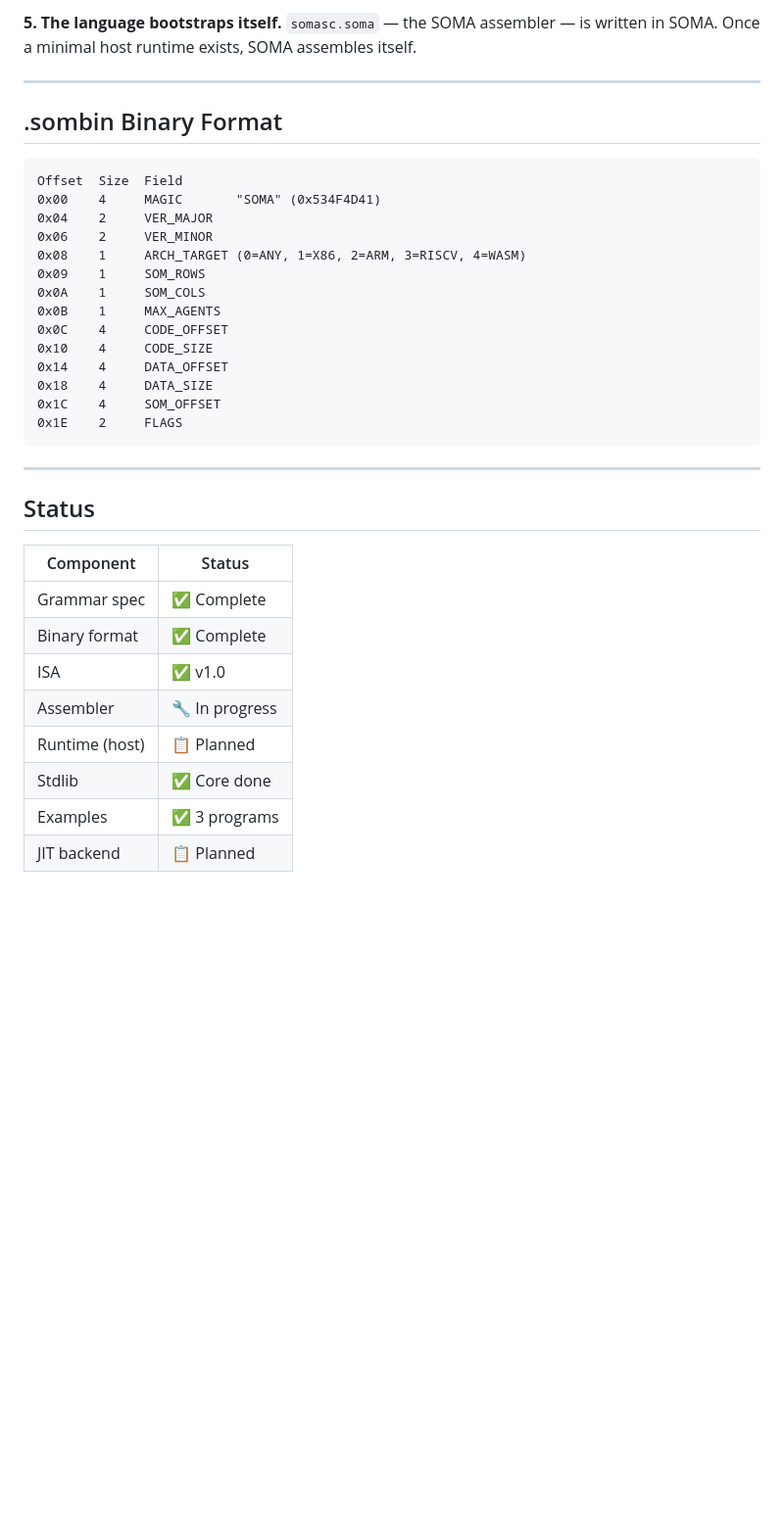
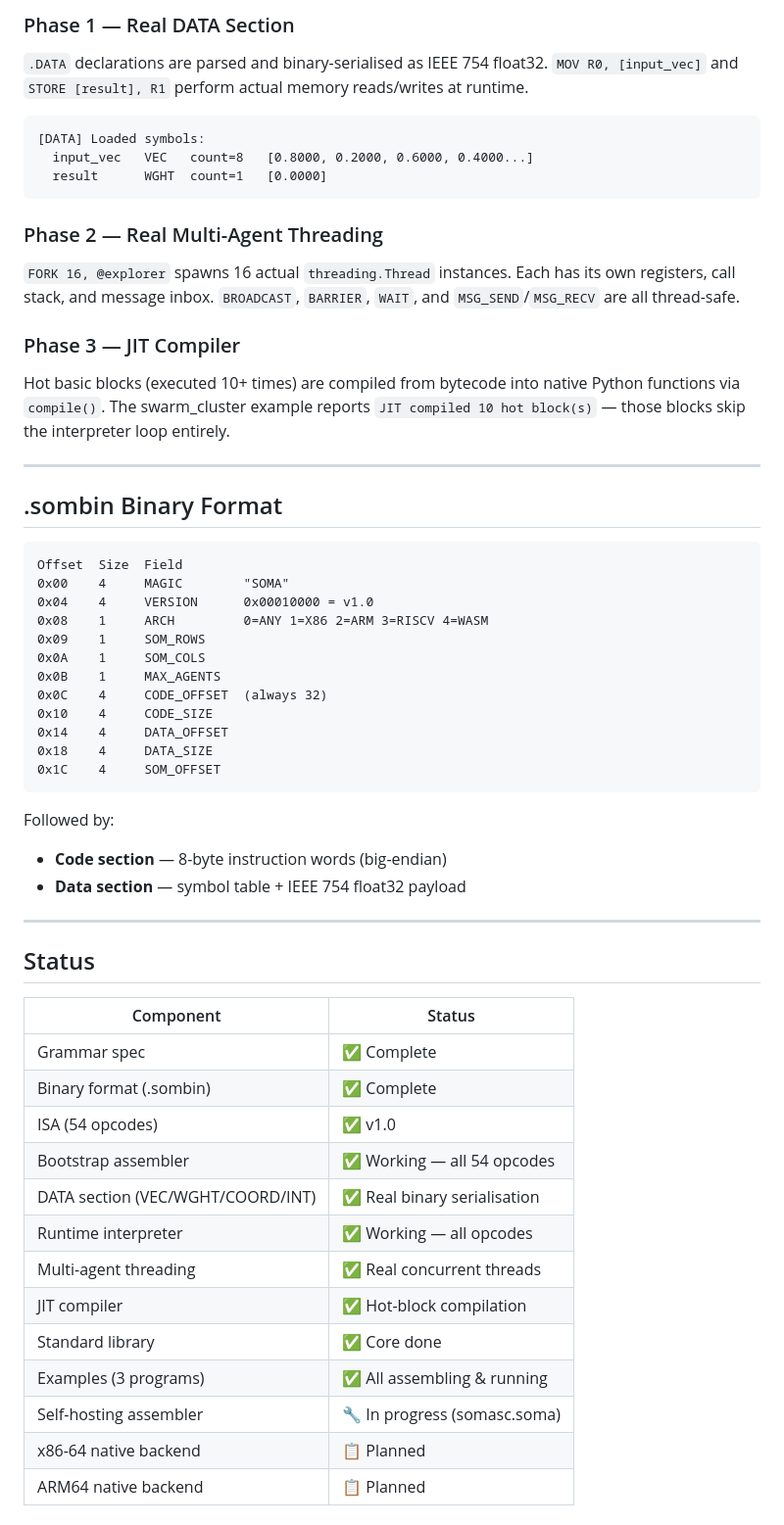
Before and after one commit to sbhadade/soma-lang, a Markdown page: README.md, the part around one of its changes. Shown at 98% size. Rendered like a GitHub page; blank space fills up the shorter version.

````diff
--- a/README.md
+++ b/README.md
@@ -183,6 +188,18 @@ With the `SELF_MODIFYING` flag, SOMA programs can rewrite their own weight maps
 
-**5. The language bootstraps itself.**
-`somasc.soma` — the SOMA assembler — is written in SOMA. Once a minimal host runtime exists, SOMA assembles itself.
+### Phase 1 — Real DATA Section
+`.DATA` declarations are parsed and binary-serialised as IEEE 754 float32. `MOV R0, [input_vec]` and `STORE [result], R1` perform actual memory reads/writes at runtime.
+
+```
+[DATA] Loaded symbols:
+  input_vec   VEC   count=8   [0.8000, 0.2000, 0.6000, 0.4000...]
+  result      WGHT  count=1   [0.0000]
+```
+
+### Phase 2 — Real Multi-Agent Threading
+`FORK 16, @explorer` spawns 16 actual `threading.Thread` instances. Each has its own registers, call stack, and message inbox. `BROADCAST`, `BARRIER`, `WAIT`, and `MSG_SEND`/`MSG_RECV` are all thread-safe.
+
+### Phase 3 — JIT Compiler
+Hot basic blocks (executed 10+ times) are compiled from bytecode into native Python functions via `compile()`. The swarm_cluster example reports `JIT compiled 10 hot block(s)` — those blocks skip the interpreter loop entirely.
 
 ---
 
@@ -190,32 +207,40 @@ With the `SELF_MODIFYING` flag, SOMA programs can rewrite their own weight maps
 
 ```
 Offset  Size  Field
-0x00    4     MAGIC       "SOMA" (0x534F4D41)
-0x04    2     VER_MAJOR
-0x06    2     VER_MINOR
-0x08    1     ARCH_TARGET (0=ANY, 1=X86, 2=ARM, 3=RISCV, 4=WASM)
+0x00    4     MAGIC        "SOMA"
+0x04    4     VERSION      0x00010000 = v1.0
+0x08    1     ARCH         0=ANY 1=X86 2=ARM 3=RISCV 4=WASM
 0x09    1     SOM_ROWS
 0x0A    1     SOM_COLS
 0x0B    1     MAX_AGENTS
-0x0C    4     CODE_OFFSET
+0x0C    4     CODE_OFFSET  (always 32)
 0x10    4     CODE_SIZE
 0x14    4     DATA_OFFSET
 0x18    4     DATA_SIZE
 0x1C    4     SOM_OFFSET
-0x1E    2     FLAGS
 ```
+
+Followed by:
+- **Code section** — 8-byte instruction words (big-endian)
+- **Data section** — symbol table + IEEE 754 float32 payload
 
 ---
 
 ## Status
 
-| Component       | Status        |
-|-----------------|---------------|
-| Grammar spec    | ✅ Complete    |
-| Binary format   | ✅ Complete    |
-| ISA             | ✅ v1.0        |
-| Assembler       | 🔧 In progress |
-| Runtime (host)  | 📋 Planned     |
-| Stdlib          | ✅ Core done   |
-| Examples        | ✅ 3 programs  |
-| JIT backend     | 📋 Planned     |
+| Component | Status |
+|-----------|--------|
+| Grammar spec | ✅ Complete |
+| Binary format (.sombin) | ✅ Complete |
+| ISA (54 opcodes) | ✅ v1.0 |
+| Bootstrap assembler | ✅ Working — all 54 opcodes |
+| DATA section (VEC/WGHT/COORD/INT) | ✅ Real binary serialisation |
+| Runtime interpreter | ✅ Working — all opcodes |
+| Multi-agent threading | ✅ Real concurrent threads |
+| JIT compiler | ✅ Hot-block compilation |
+| Standard library | ✅ Core done |
+| Examples (3 programs) | ✅ All assembling & running |
+| Self-hosting assembler | 🔧 In progress (somasc.soma) |
+| x86-64 native backend | 📋 Planned |
+| ARM64 native backend | 📋 Planned |
+
````
Also changed, not shown: other parts of README.md (+124 -104 lines).
